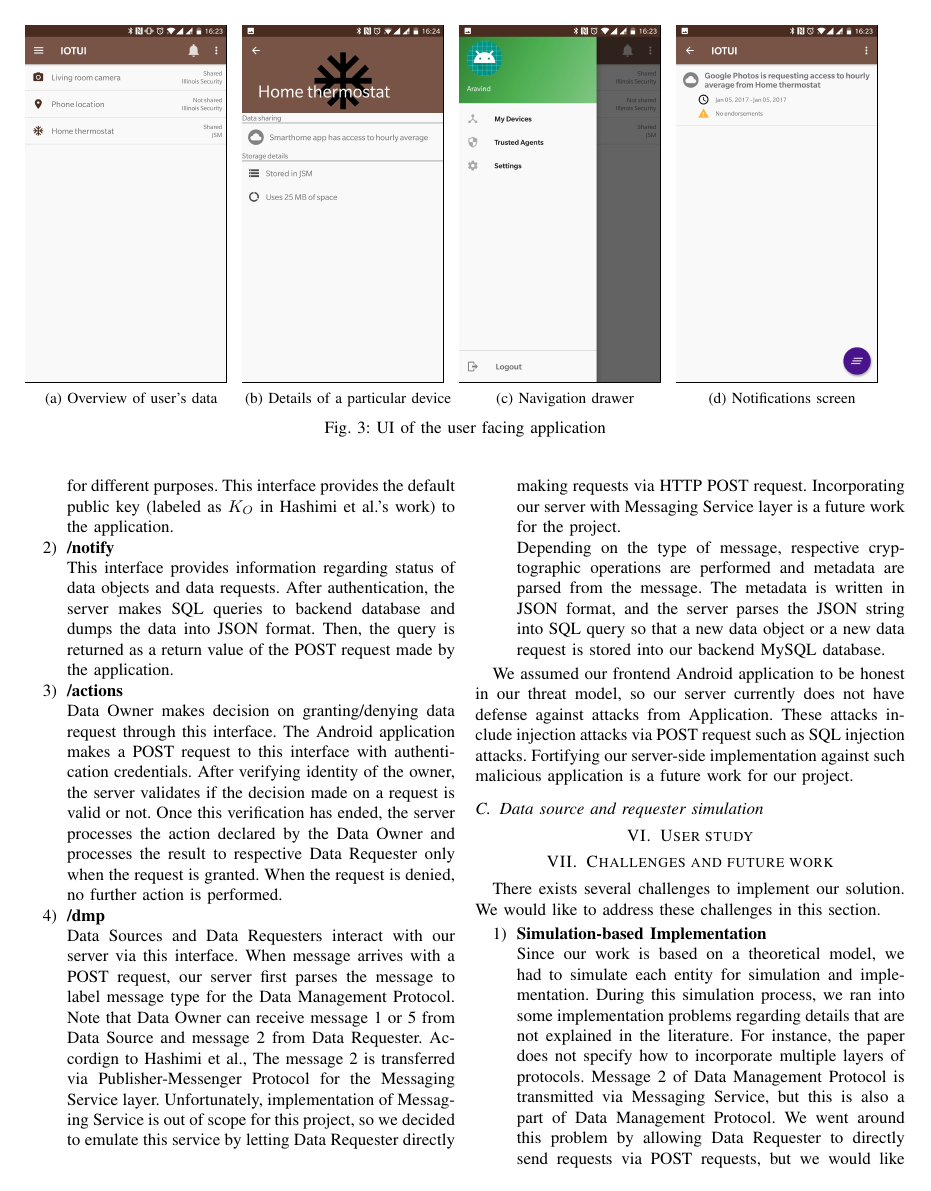
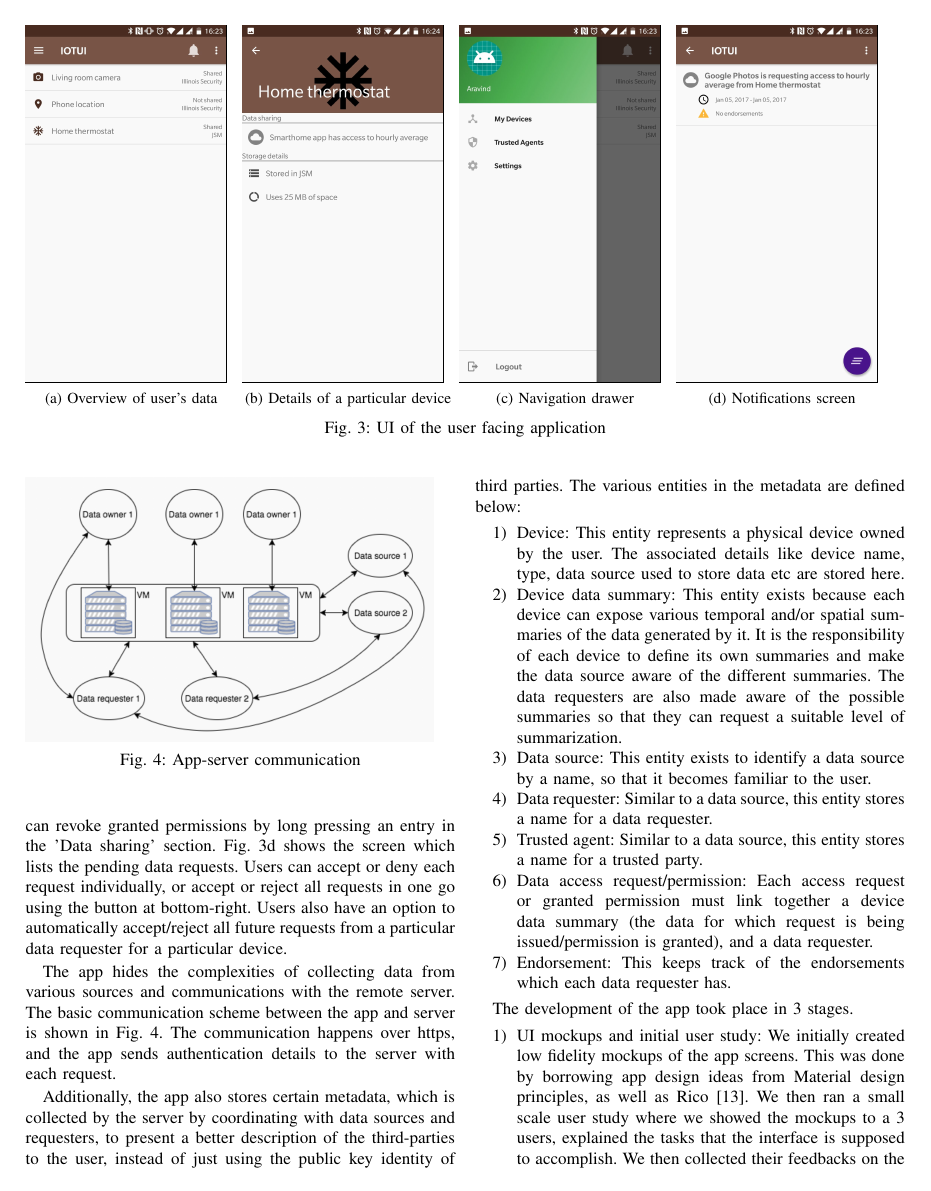
Before and after one commit to aravindsagar/cs523-docs, a LaTeX paper (doc/final_report/final_report.tex, which reads doc/final_report/impl_app.tex): page 5 of 6 before the commit and page 5 of 8 after it. Compiled offline with pdfLaTeX; a missing font is replaced by an installed copy or a similar font; a LaTeX package or settings file that is missing is left out.

Commit message:
Add app impl details

```diff
--- a/doc/final_report/final_report.tex
+++ b/doc/final_report/final_report.tex
@@ -92,3 +102,8 @@ Urbana, United States \\
+\begin{figure}[t]
+	\includegraphics[width=0.95\linewidth]{app_server.png}
+	\caption{App-server communication}
+	\label{fig:app_server_comm}
+\end{figure}
 \subsection{Android app}
 \input{impl_app}
 \subsection{Server}
--- a/doc/final_report/impl_app.tex
+++ b/doc/final_report/impl_app.tex
@@ -0,0 +1,29 @@
+The component of our solution that a user actually sees and interacts with is an Android app. The reason for going mobile is that mobile devices are now the primary gateway to computing and internet for a vast number of users~\cite{statcount}. Android has emerged as the most popular smartphone OS in recent years~\cite{idc_android}, so we decided to build our application for Android.
+
+The application fulfils all the requirements noted down in the Problem and Solution section. The various screens that enable users to accomplish these functions are shown in Fig.~\ref{fig:screens} (not an exhaustive set). Fig.~\ref{fig:screen1} shows the main entry point into the app. This shows an overview of the various IoT devices owned by the user, and whether the data collected by those devices are shared or not. Clicking on any of these entries shows the details corresponding to that device (Fig.~\ref{fig:screen2}). Users can revoke granted permissions by long pressing an entry in the 'Data sharing' section. Fig.~\ref{fig:screen4} shows the screen which lists the pending data requests. Users can accept or deny each request individually, or accept or reject all requests in one go using the button at bottom-right. Users also have an option to automatically accept/reject all future requests from a particular data requester for a particular device.
+
+The app hides the complexities of collecting data from various sources and communications with the remote server. The basic communication scheme between the app and server is shown in Fig.~\ref{fig:app_server_comm}. The communication happens over https, and the app sends authentication details to the server with each request.
+
+Additionally, the app also stores certain metadata, which is collected by the server by coordinating with data sources and requesters, to present a better description of the third-parties to the user, instead of just using the public key identity of third parties. The various entities in the metadata are defined below:
+
+\begin{enumerate}
+	\item Device: This entity represents a physical device owned by the user. The associated details like device name, type, data source used to store data etc are stored here.
+
+	\item Device data summary: This entity exists because each device can expose various temporal and/or spatial summaries of the data generated by it. It is the responsibility of each device to define its own summaries and make the data source aware of the different summaries. The data requesters are also made aware of the possible summaries so that they can request a suitable level of summarization.
+
+	\item Data source: This entity exists to identify a data source by a name, so that it becomes familiar to the user.
+
+	\item Data requester: Similar to a data source, this entity stores a name for a data requester.
+
+	\item Trusted agent: Similar to a data source, this entity stores a name for a trusted party.
+
+	\item Data access request/permission: Each access request or granted permission must link together a device data summary (the data for which request is being issued/permission is granted), and a data requester.
+
+	\item Endorsement: This keeps track of the endorsements which each data requester has.
+\end{enumerate}
+
+The development of the app took place in 3 stages.
+\begin{enumerate}
+	\item UI mockups and initial user study: We initially created low fidelity mockups of the app screens. This was done by borrowing app design ideas from Material design principles, as well as Rico~\cite{rico}. We then ran a small scale user study where we showed the mockups to a 3 users, explained the tasks that the interface is supposed to accomplish. We then collected their feedbacks on the strengths and weaknesses of the interface.
+
+	The study showed that the following design choices enhance the experience.
```
Also changed, not shown: doc/final_report/ref.tex (+1 -0 lines), doc/final_report/app_server.png (added), doc/final_report/final_report.pdf, doc/final_report/final_report.tex (10 more changed lines), doc/final_report/impl_app.tex (19 more changed lines), 2 other files.
